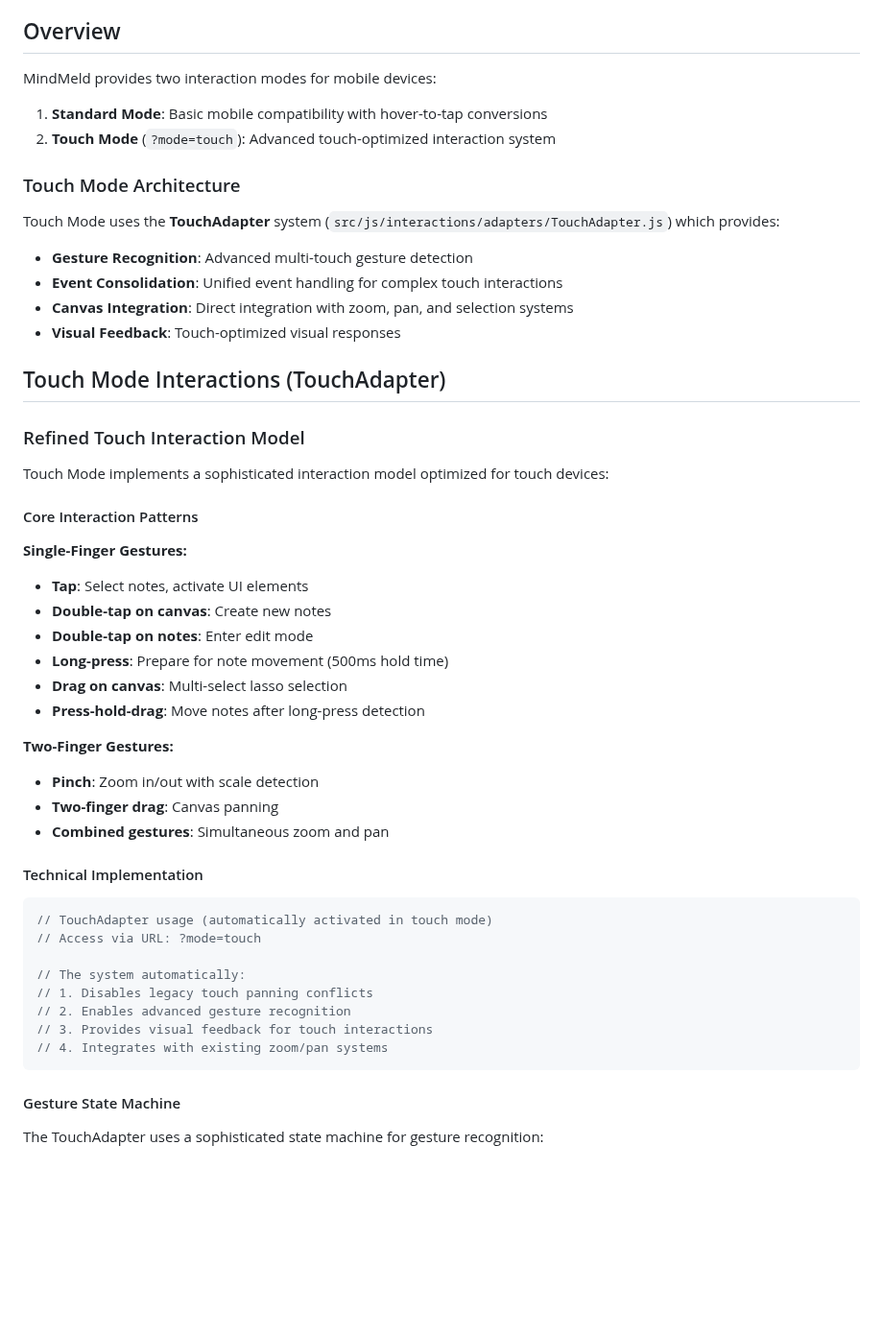
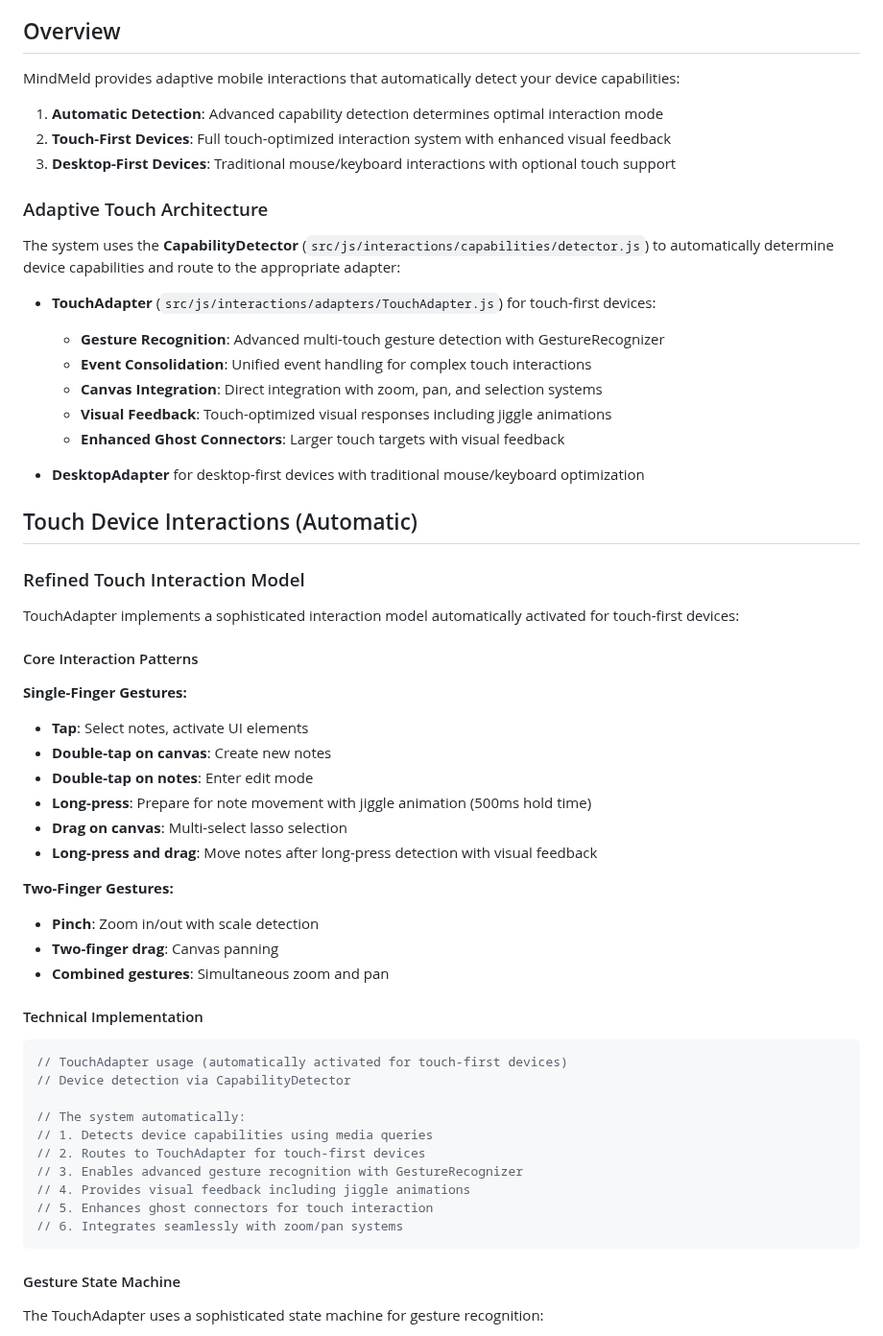
Before and after one commit to maudlin/mindmeld, a Markdown page: docs/mobile-interaction-patterns.md, the part around one of its changes. Shown at 96% size. GitHub-like rendering; blank space fills up the shorter version.

````diff
--- a/docs/mobile-interaction-patterns.md
+++ b/docs/mobile-interaction-patterns.md
@@ -4,24 +4,30 @@ This document outlines the mobile-friendly interaction patterns used throughout
 
 ## Overview
 
-MindMeld provides two interaction modes for mobile devices:
+MindMeld provides adaptive mobile interactions that automatically detect your device capabilities:
 
-1. **Standard Mode**: Basic mobile compatibility with hover-to-tap conversions
-2. **Touch Mode** (`?mode=touch`): Advanced touch-optimized interaction system
+1. **Automatic Detection**: Advanced capability detection determines optimal interaction mode
+2. **Touch-First Devices**: Full touch-optimized interaction system with enhanced visual feedback
+3. **Desktop-First Devices**: Traditional mouse/keyboard interactions with optional touch support
 
-### Touch Mode Architecture
+### Adaptive Touch Architecture
 
-Touch Mode uses the **TouchAdapter** system (`src/js/interactions/adapters/TouchAdapter.js`) which provides:
-- **Gesture Recognition**: Advanced multi-touch gesture detection
-- **Event Consolidation**: Unified event handling for complex touch interactions
-- **Canvas Integration**: Direct integration with zoom, pan, and selection systems
-- **Visual Feedback**: Touch-optimized visual responses
+The system uses the **CapabilityDetector** (`src/js/interactions/capabilities/detector.js`) to automatically determine device capabilities and route to the appropriate adapter:
 
-## Touch Mode Interactions (TouchAdapter)
+- **TouchAdapter** (`src/js/interactions/adapters/TouchAdapter.js`) for touch-first devices:
+  - **Gesture Recognition**: Advanced multi-touch gesture detection with GestureRecognizer
+  - **Event Consolidation**: Unified event handling for complex touch interactions
+  - **Canvas Integration**: Direct integration with zoom, pan, and selection systems
+  - **Visual Feedback**: Touch-optimized visual responses including jiggle animations
+  - **Enhanced Ghost Connectors**: Larger touch targets with visual feedback
+
+- **DesktopAdapter** for desktop-first devices with traditional mouse/keyboard optimization
+
+## Touch Device Interactions (Automatic)
 
 ### Refined Touch Interaction Model
 
-Touch Mode implements a sophisticated interaction model optimized for touch devices:
+TouchAdapter implements a sophisticated interaction model automatically activated for touch-first devices:
 
 #### Core Interaction Patterns
 
@@ -29,9 +35,9 @@ Touch Mode implements a sophisticated interaction model optimized for touch devi
 - **Tap**: Select notes, activate UI elements
 - **Double-tap on canvas**: Create new notes
 - **Double-tap on notes**: Enter edit mode
-- **Long-press**: Prepare for note movement (500ms hold time)
+- **Long-press**: Prepare for note movement with jiggle animation (500ms hold time)
 - **Drag on canvas**: Multi-select lasso selection
-- **Press-hold-drag**: Move notes after long-press detection
+- **Long-press and drag**: Move notes after long-press detection with visual feedback
 
 **Two-Finger Gestures:**
 - **Pinch**: Zoom in/out with scale detection
@@ -41,14 +47,16 @@ Touch Mode implements a sophisticated interaction model optimized for touch devi
 #### Technical Implementation
 
 ```javascript
-// TouchAdapter usage (automatically activated in touch mode)
-// Access via URL: ?mode=touch
+// TouchAdapter usage (automatically activated for touch-first devices)
+// Device detection via CapabilityDetector
 
 // The system automatically:
-// 1. Disables legacy touch panning conflicts
-// 2. Enables advanced gesture recognition
-// 3. Provides visual feedback for touch interactions
-// 4. Integrates with existing zoom/pan systems
+// 1. Detects device capabilities using media queries
+// 2. Routes to TouchAdapter for touch-first devices
+// 3. Enables advanced gesture recognition with GestureRecognizer
+// 4. Provides visual feedback including jiggle animations
+// 5. Enhances ghost connectors for touch interaction
+// 6. Integrates seamlessly with zoom/pan systems
 ```
 
 #### Gesture State Machine
````
Also changed, not shown: other parts of docs/mobile-interaction-patterns.md (+40 -0 lines), README.md (+8 -9 lines), docs/user-guide.md (+25 -26 lines).
